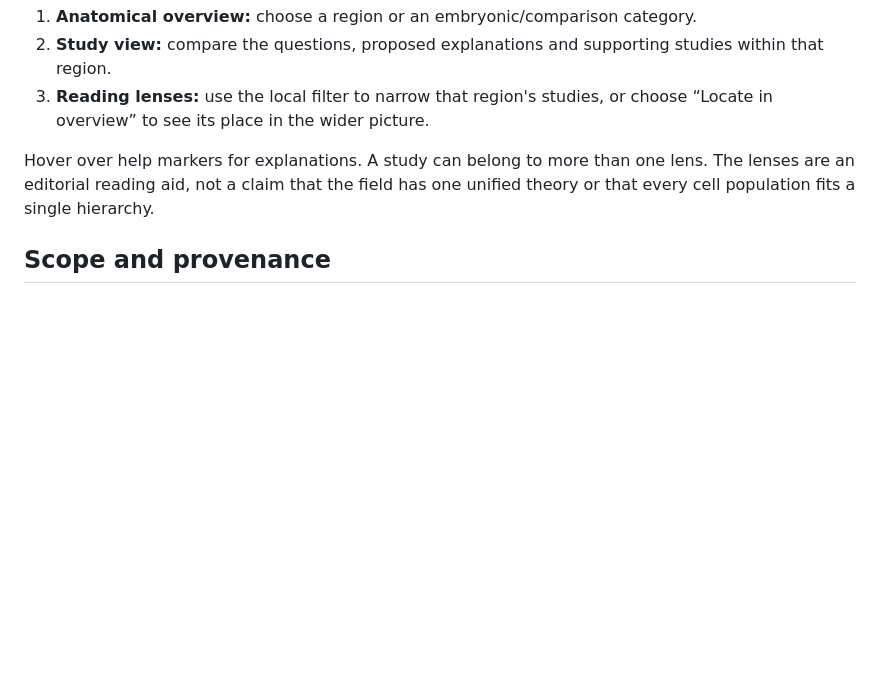
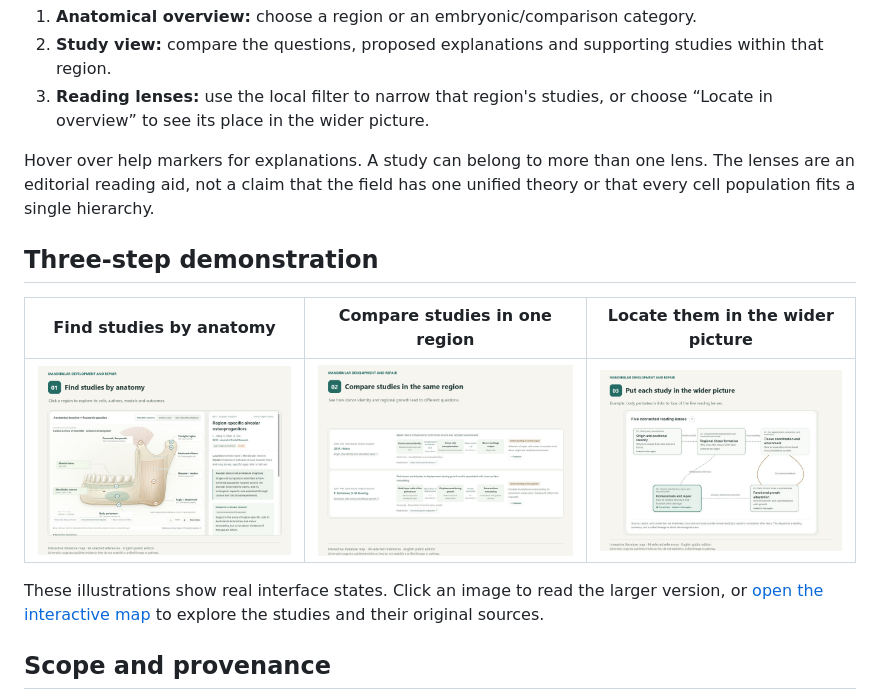
Before and after one commit to xuli500177/mandibular-literature-map, a Markdown page: README.md, the part around the change. GitHub-like rendering; pictures changed too: assets/01-anatomy.png (added), assets/02-studies.png (added), assets/03-lenses.png (added); blank space fills up the shorter version.

Commit message:
Add three illustrated demonstrations and sharing metadata

```diff
--- a/README.md
+++ b/README.md
@@ -21,6 +21,14 @@ Start with a region on the mandibular diagram, compare what different studies ex
 3. **Reading lenses:** use the local filter to narrow that region's studies, or choose “Locate in overview” to see its place in the wider picture.
 
 Hover over help markers for explanations. A study can belong to more than one lens. The lenses are an editorial reading aid, not a claim that the field has one unified theory or that every cell population fits a single hierarchy.
+
+## Three-step demonstration
+
+| Find studies by anatomy | Compare studies in one region | Locate them in the wider picture |
+| --- | --- | --- |
+| ![Mandibular anatomy and a selected study](assets/01-anatomy.png) | ![Two periosteal studies with different questions and evidence](assets/02-studies.png) | ![Body periosteum linked to four of the five reading lenses](assets/03-lenses.png) |
+
+These illustrations show real interface states. Click an image to read the larger version, or [open the interactive map](https://xuli500177.github.io/mandibular-literature-map/) to explore the studies and their original sources.
 
 ## Scope and provenance
 
```
Also changed, not shown: 1 other file.
